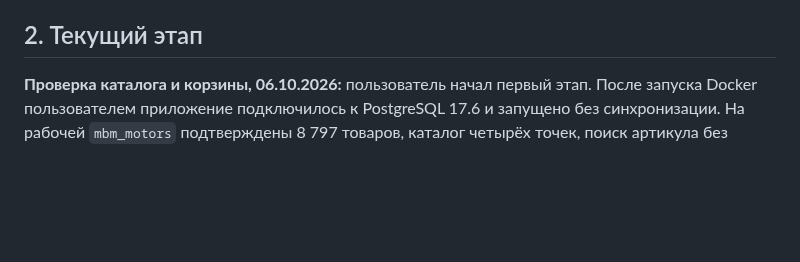
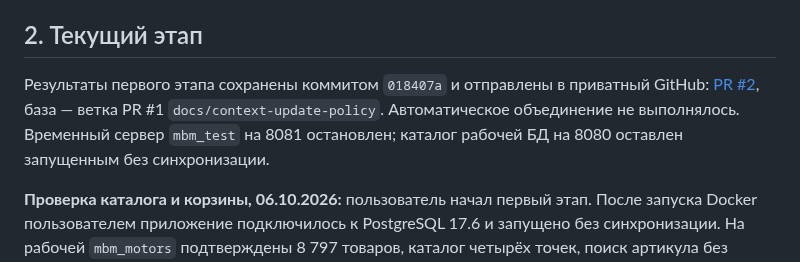
Before and after one commit to qolshatyr/mbm_motors, a Markdown page: PROJECT_CONTEXT.md, the part around the change. GitHub-like rendering; blank space fills up the shorter version.

Commit message:
Record verification pull request and runtime state

```diff
--- a/PROJECT_CONTEXT.md
+++ b/PROJECT_CONTEXT.md
@@ -20,6 +20,8 @@
 **Постоянное правило пользователя, 06.10.2026:** всегда обновлять `PROJECT_CONTEXT.md` после каждой завершённой задачи, новых решений, изменений проекта и проверок, до итогового ответа. Фиксировать фактический результат, выполненные и недоступные проверки, ограничения и следующий шаг. Текущее состояние поддерживать в начале документа; исторические сведения явно отличать от актуальных. Не записывать секреты и персональные данные покупателей.
 
 ## 2. Текущий этап
+
+Результаты первого этапа сохранены коммитом `018407a` и отправлены в приватный GitHub: [PR #2](https://github.com/qolshatyr/mbm_motors/pull/2), база — ветка PR #1 `docs/context-update-policy`. Автоматическое объединение не выполнялось. Временный сервер `mbm_test` на 8081 остановлен; каталог рабочей БД на 8080 оставлен запущенным без синхронизации.
 
 **Проверка каталога и корзины, 06.10.2026:** пользователь начал первый этап. После запуска Docker пользователем приложение подключилось к PostgreSQL 17.6 и запущено без синхронизации. На рабочей `mbm_motors` подтверждены 8 797 товаров, каталог четырёх точек, поиск артикула без разделителей, пагинация/фильтр, пустые результаты, HTTP 400/404 и CSRF 403, мобильный экран 375 px. Последний SUCCESS — 05.10.2026 17:44:52 UTC; данные устарели, точные остатки скрыты, добавление заблокировано. Рабочие данные проверками не изменялись, CloudShop не вызывался. Для полного сценария создана отдельная `mbm_test` с синтетическими товарами; Chromium проверил добавление, суммы, количество, смену цены/остатка, смешивание точек, независимые сессии, удаление/очистку и ширины 375/1280 px. Исправлено сохранение магазина по ссылке «Продолжить поиск», добавлен регрессионный MVC-тест с воспроизведением на старом шаблоне. `./mvnw verify`: 43 теста, 42 успешны, 1 Docker-вариант пропущен; альтернативная проверка реальной PostgreSQL и четыре DB-проверки каталога выполнены. Python: 20 успешных тестов. Ревью diff замечаний не выявило. Отчёт: `docs/Catalog_Cart_Verification.md`. Ветка `test/catalog-cart-verification` создана поверх незавершённого PR #1; следующий шаг — реальная GET-синхронизация и повтор корзины на свежих рабочих данных, затем локальное оформление после согласования правил. Новые продажи не создавались.
 
```
